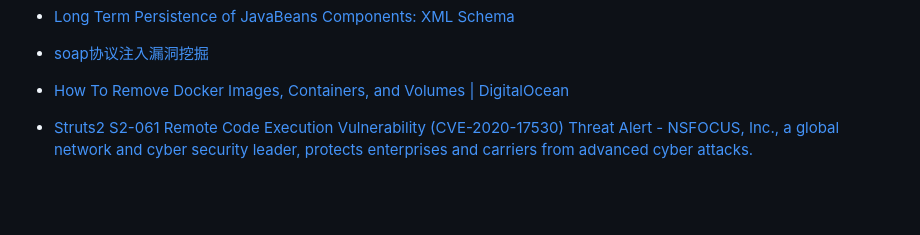
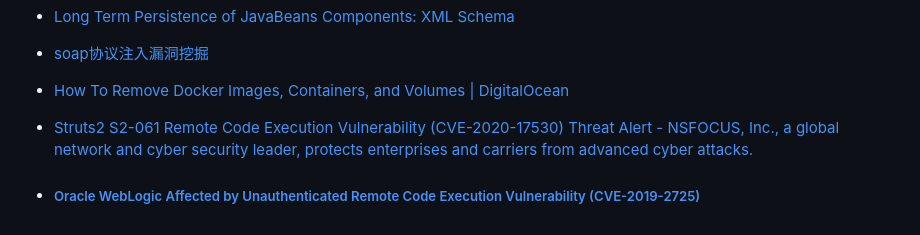
Before and after one commit to Xuyan-cmd/Network-security-attack-and-defense-practice, a Markdown page: README.md, the part around the change printed below. Rendered like a GitHub page; blank space fills up the shorter version.

```diff
--- a/README.md
+++ b/README.md
@@ -1218,3 +1220,4 @@ main.exe -h 192.168.56.1/24
 - [soap协议注入漏洞挖掘](http://www.smatrix.org/forum/forum.php?mod=viewthread&tid=2525)
 - [How To Remove Docker Images, Containers, and Volumes | DigitalOcean](https://www.digitalocean.com/community/tutorials/how-to-remove-docker-images-containers-and-volumes)
 - [Struts2 S2-061 Remote Code Execution Vulnerability (CVE-2020-17530) Threat Alert - NSFOCUS, Inc., a global network and cyber security leader, protects enterprises and carriers from advanced cyber attacks.](https://nsfocusglobal.com/struts2-s2-061-remote-code-execution-vulnerability-cve-2020-17530-threat-alert/)
+- ##### [Oracle WebLogic Affected by Unauthenticated Remote Code Execution Vulnerability (CVE-2019-2725)](https://www.tenable.com/blog/oracle-weblogic-affected-by-unauthenticated-remote-code-execution-vulnerability-cve-2019-2725)
```
Also changed, not shown: other parts of README.md (+3 -1 lines).
